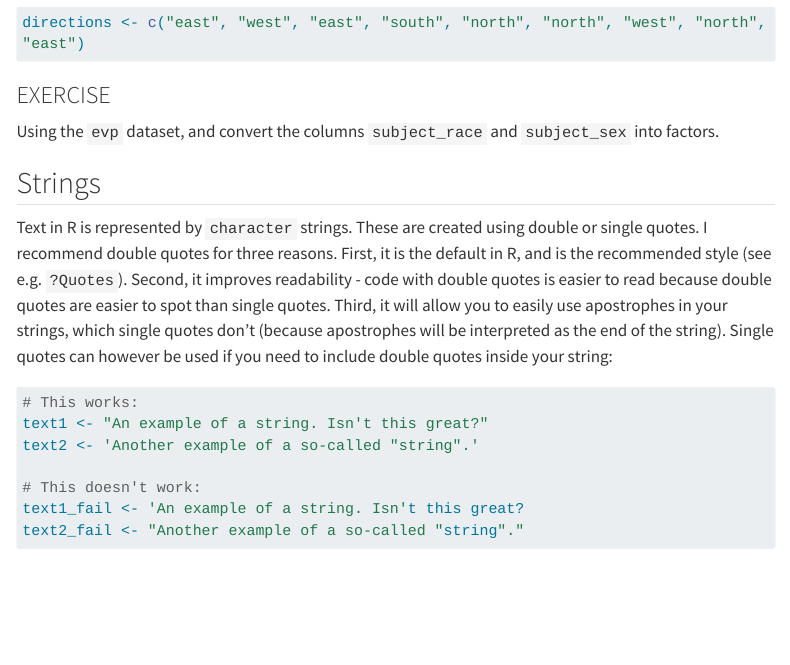
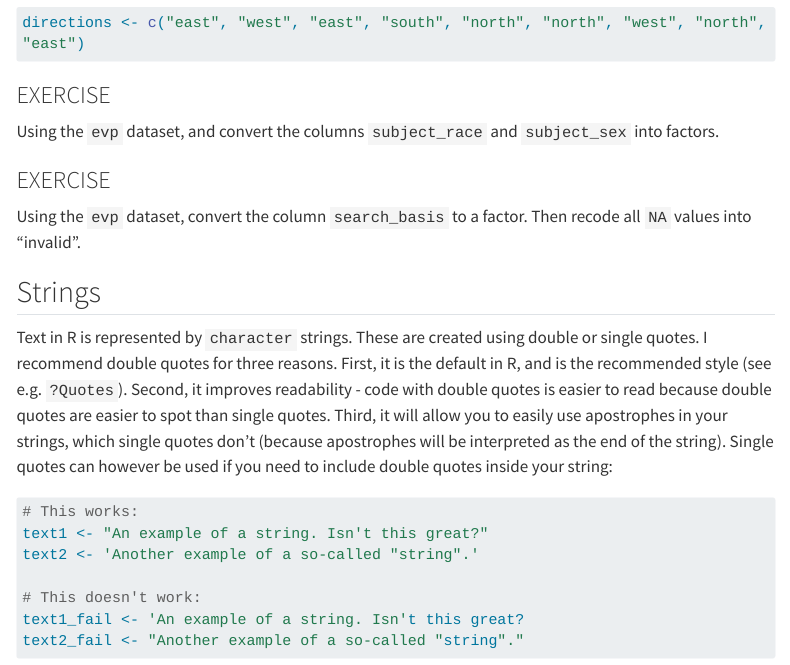
Before and after one commit to nuitrcs/R-Bootcamp-summer-2023, a Quarto document (Data_Wrangling.qmd): the page in a window 1100 px wide, from 13820 px down. Rendered offline with R 4.5, knitr and Pandoc in place of Quarto, with nearby package versions; menus at the side of the page are left out; long lines of code are wrapped.

Commit message:
more factor ex

````diff
--- a/Data_Wrangling.qmd
+++ b/Data_Wrangling.qmd
@@ -702,6 +702,14 @@ Using the `evp` dataset, and convert the columns `subject_race` and `subject_sex
 
 ```
 
+### EXERCISE
+
+Using the `evp` dataset, convert the column `search_basis` to a factor. Then recode all `NA` values into "invalid".
+
+```{r}
+
+```
+
 ## Strings
 
 Text in R is represented by `character` strings. These are created using double or single quotes. I recommend double quotes for three reasons. First, it is the default in R, and is the recommended style (see e.g. `?Quotes`). Second, it improves readability - code with double quotes is easier to read because double quotes are easier to spot than single quotes. Third, it will allow you to easily use apostrophes in your strings, which single quotes don't (because apostrophes will be interpreted as the end of the string). Single quotes can however be used if you need to include double quotes inside your string:
````
